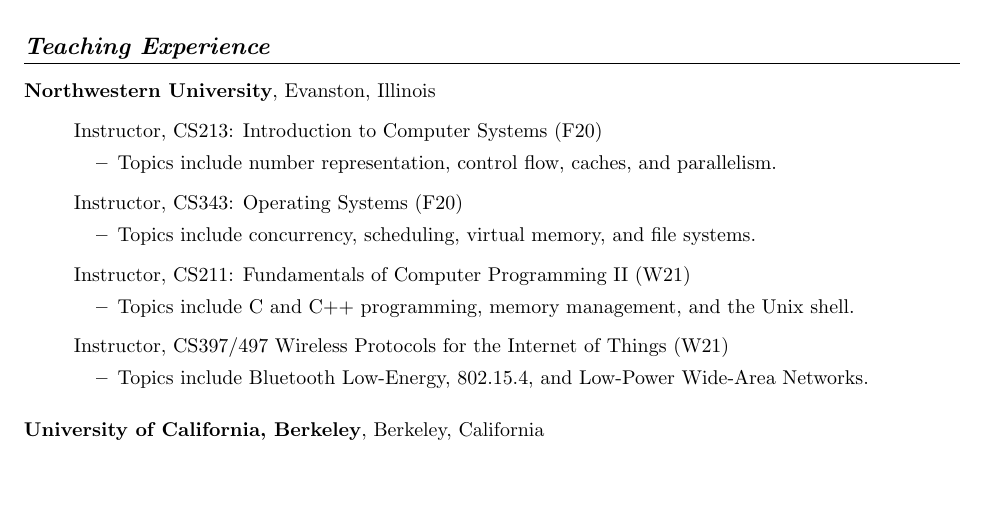
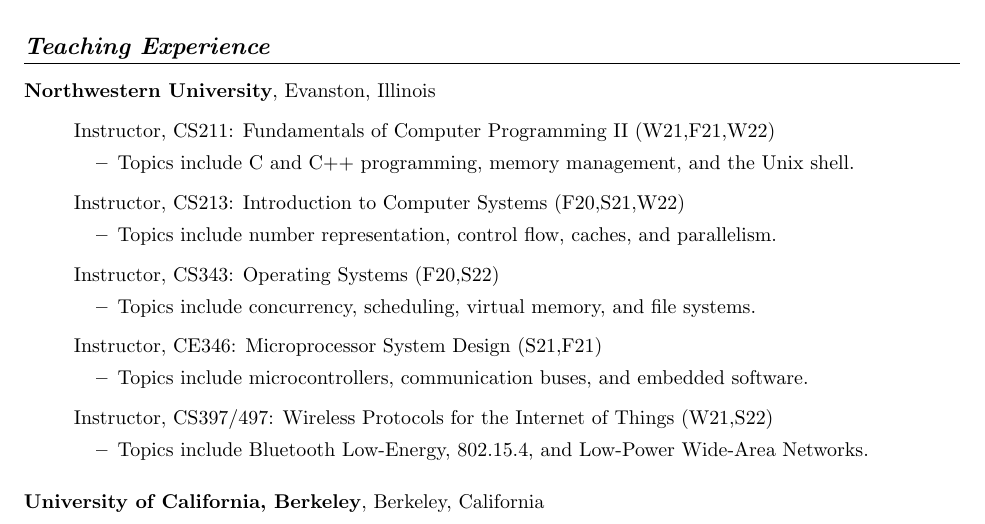
Before and after one commit to brghena/brghena-homepage, a LaTeX CV (cv/ghena.tex): part of page 1 of 4, cut so that both start at the same text, the shorter picture padded with empty space. Compiled offline with pdfLaTeX.

Commit message:
Update website for new year

```diff
--- a/cv/ghena.tex
+++ b/cv/ghena.tex
@@ -79,25 +79,31 @@
 {\bf Northwestern University}, Evanston, Illinois
 \vspace{-6pt}
 \begin{itemize}
-  \item[] Instructor, CS213: Introduction to Computer Systems~(F20)
+  \item[] Instructor, CS211: Fundamentals of Computer Programming II~(W21,F21,W22)
+    \vspace{-\topsep}
+    \vspace{\itemsep}
+    \begin{itemize}
+      \item Topics include C and C++ programming, memory management, and the Unix shell.
+    \end{itemize}
+  \item[] Instructor, CS213: Introduction to Computer Systems~(F20,S21,W22)
     \vspace{-\topsep}
     \vspace{\itemsep}
     \begin{itemize}
       \item Topics include number representation, control flow, caches, and parallelism.
     \end{itemize}
-  \item[] Instructor, CS343: Operating Systems~(F20)
+  \item[] Instructor, CS343: Operating Systems~(F20,S22)
     \vspace{-\topsep}
     \vspace{\itemsep}
     \begin{itemize}
       \item Topics include concurrency, scheduling, virtual memory, and file systems.
     \end{itemize}
-  \item[] Instructor, CS211: Fundamentals of Computer Programming II~(W21)
+  \item[] Instructor, CE346: Microprocessor System Design~(S21,F21)
     \vspace{-\topsep}
     \vspace{\itemsep}
     \begin{itemize}
-      \item Topics include C and C++ programming, memory management, and the Unix shell.
+      \item Topics include microcontrollers, communication buses, and embedded software.
     \end{itemize}
-  \item[] Instructor, CS397/497 Wireless Protocols for the Internet of Things~(W21)
+  \item[] Instructor, CS397/497: Wireless Protocols for the Internet of Things~(W21,S22)
     \vspace{-\topsep}
     \vspace{\itemsep}
     \begin{itemize}
```
Also changed, not shown: pages/index.md (+3 -3 lines), requirements.txt (added, +4 -0 lines), docs/cv/ghena.pdf, 3 other files.
